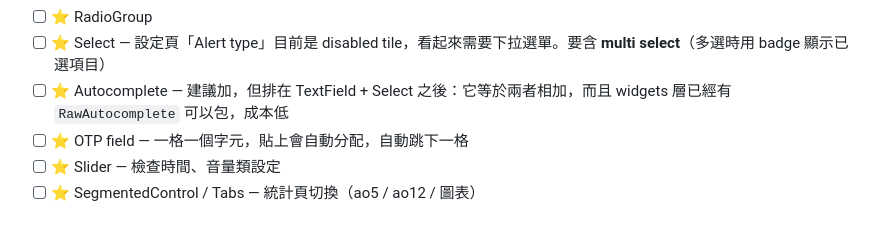
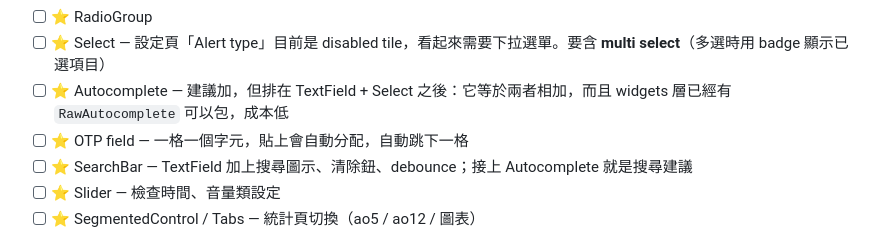
Before and after one commit to 901228/mochi_ui, a Markdown page: ROADMAP.md, the part around the change. Drawn GitHub-style.

Commit message:
📝 docs(roadmap): add SearchBar

```diff
--- a/ROADMAP.md
+++ b/ROADMAP.md
@@ -86,6 +86,7 @@
 - [ ] ⭐ Select — 設定頁「Alert type」目前是 disabled tile，看起來需要下拉選單。要含 **multi select**（多選時用 badge 顯示已選項目）
 - [ ] ⭐ Autocomplete — 建議加，但排在 TextField + Select 之後：它等於兩者相加，而且 widgets 層已經有 `RawAutocomplete` 可以包，成本低
 - [ ] ⭐ OTP field — 一格一個字元，貼上會自動分配，自動跳下一格
+- [ ] ⭐ SearchBar — TextField 加上搜尋圖示、清除鈕、debounce；接上 Autocomplete 就是搜尋建議
 - [ ] ⭐ Slider — 檢查時間、音量類設定
 - [ ] ⭐ SegmentedControl / Tabs — 統計頁切換（ao5 / ao12 / 圖表）
 
```
